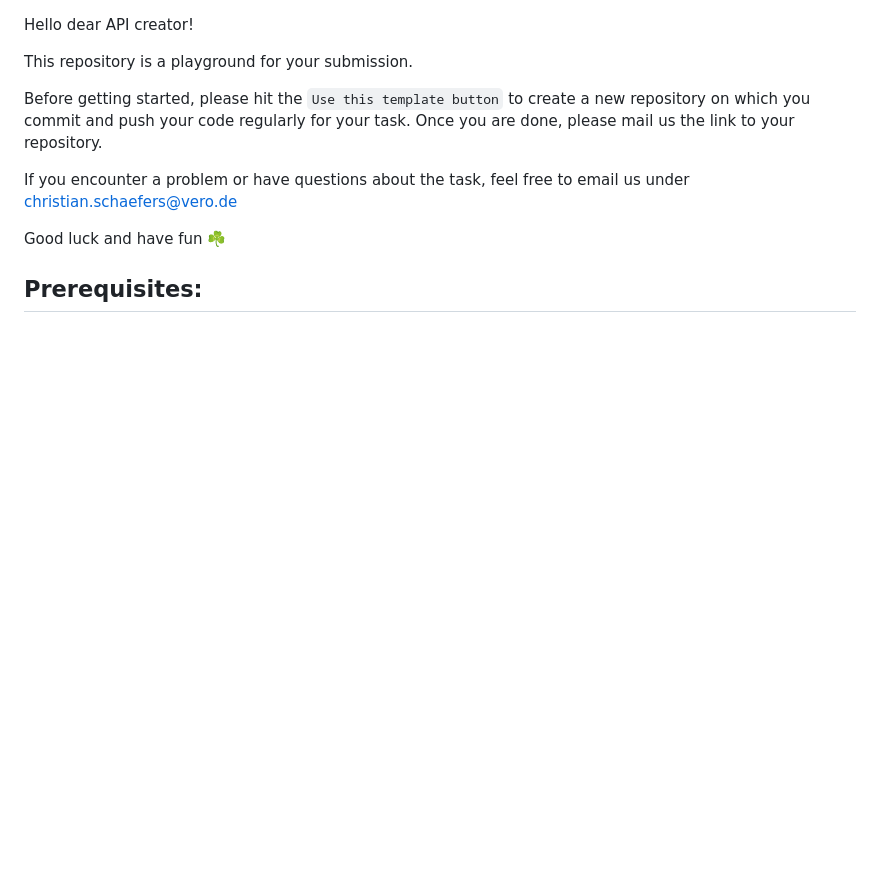
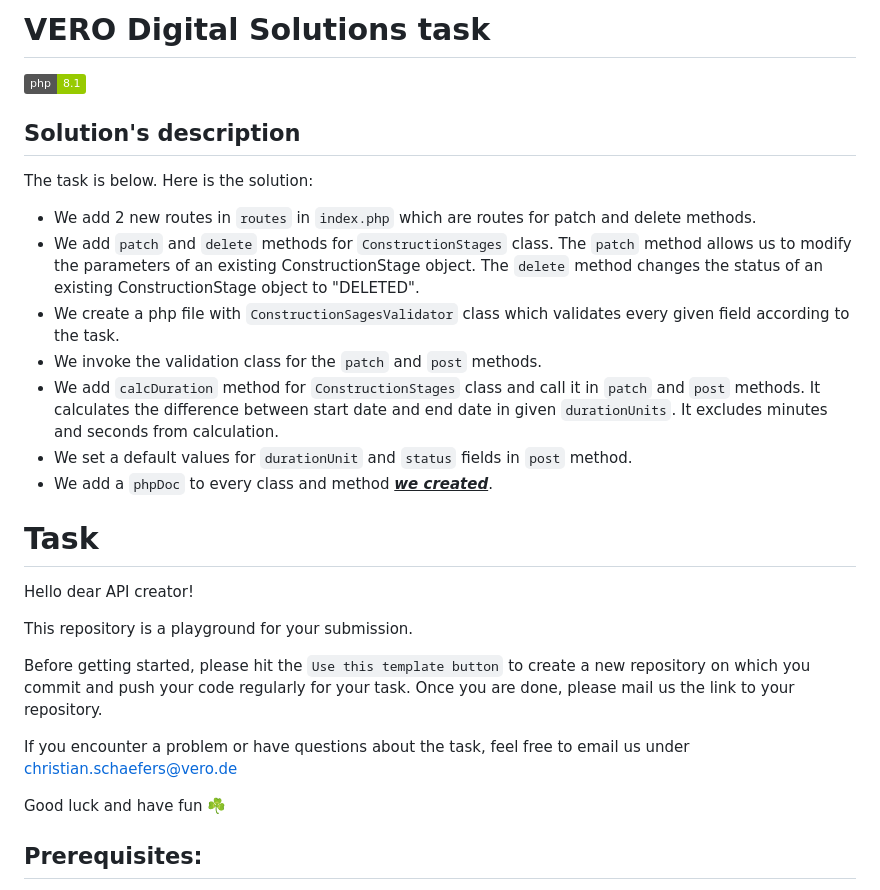
Before and after one commit to AlekseiViunik/VERO-DS-task2, a Markdown page: README.md, the part around the change. Drawn GitHub-style; badges without logos; blank space fills up the shorter version.

Commit message:
README.md was updated

```diff
--- a/README.md
+++ b/README.md
@@ -1,3 +1,21 @@
+#  VERO Digital Solutions task
+![PHP version](https://img.shields.io/badge/php-8.1-green)
+
+## Solution's description
+
+The task is below. Here is the solution:
+- We add 2 new routes in `routes` in `index.php` which are routes for patch and delete methods.
+- We add `patch` and `delete` methods for `ConstructionStages` class. The `patch` method allows us to modify the parameters of an existing ConstructionStage object. The `delete` method changes the status of an existing ConstructionStage object to "DELETED".
+- We create a php file with `ConstructionSagesValidator` class which validates every given field according to the task.
+- We invoke the validation class for the `patch` and `post` methods.
+- We add `calcDuration` method for `ConstructionStages` class and call it in `patch` and `post` methods. It calculates the difference between start date and end date in given `durationUnits`. It excludes minutes and seconds from calculation.
+- We set a default values for `durationUnit` and `status` fields in `post` method.
+- We add a `phpDoc` to every class and method <b><i><u>we created</u><i></b>.
+
+
+
+# Task
+
 Hello dear API creator!
 
 This repository is a playground for your submission.
```
